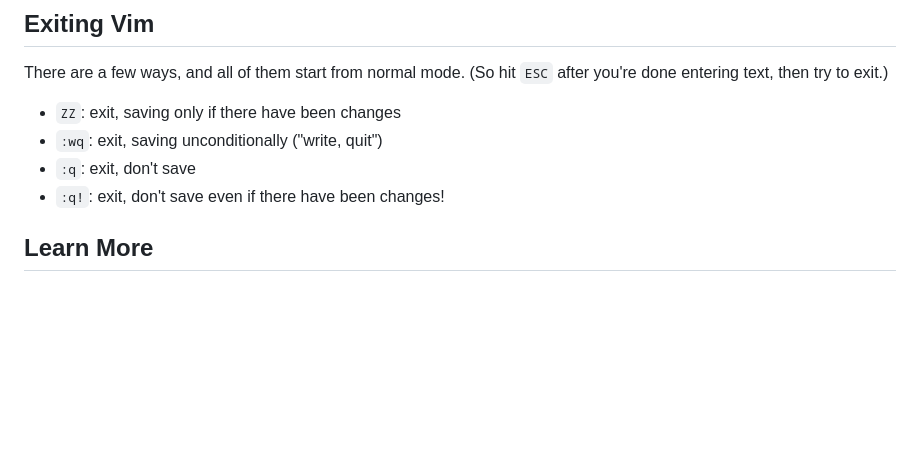
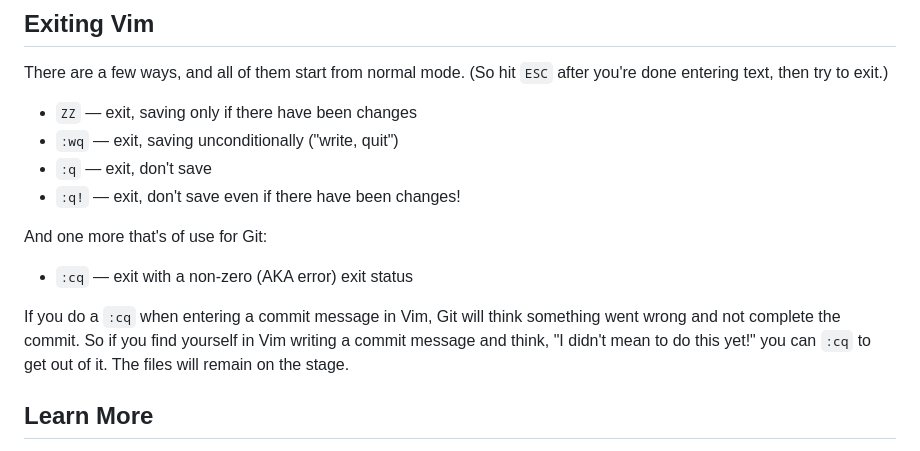
Before and after one commit to beejjorgensen/bggit, a Markdown page: src/bggit_part_A030_vim.md, the part around the change. Rendered like a GitHub page; blank space fills up the shorter version.

Commit message:
note about vim cq

```diff
--- a/src/bggit_part_A030_vim.md
+++ b/src/bggit_part_A030_vim.md
@@ -103,10 +103,20 @@ just press return without entering a command.
 There are a few ways, and all of them start from normal mode. (So hit
 `ESC` after you're done entering text, then try to exit.)
 
-* `ZZ`: exit, saving only if there have been changes
-* `:wq`: exit, saving unconditionally ("write, quit")
-* `:q`: exit, don't save
-* `:q!`: exit, don't save even if there have been changes!
+* `ZZ` — exit, saving only if there have been changes
+* `:wq` — exit, saving unconditionally ("write, quit")
+* `:q` — exit, don't save
+* `:q!` — exit, don't save even if there have been changes!
+
+And one more that's of use for Git:
+
+* `:cq` — exit with a non-zero (AKA error) exit status
+
+If you do a `:cq` when entering a commit message in Vim, Git will think
+something went wrong and not complete the commit. So if you find
+yourself in Vim writing a commit message and think, "I didn't mean to do
+this yet!" you can `:cq` to get out of it. The files will remain on the
+stage.
 
 ## Learn More
 
```
